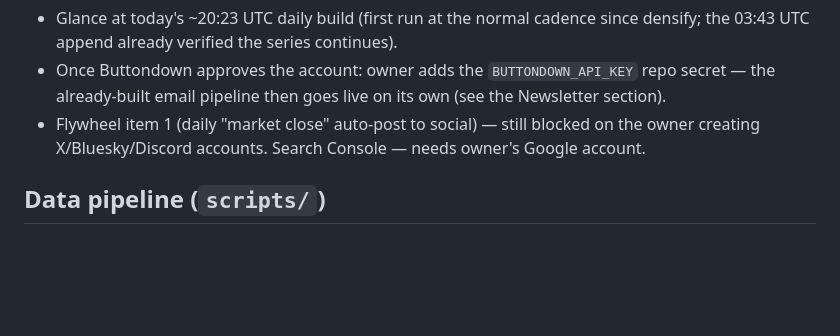
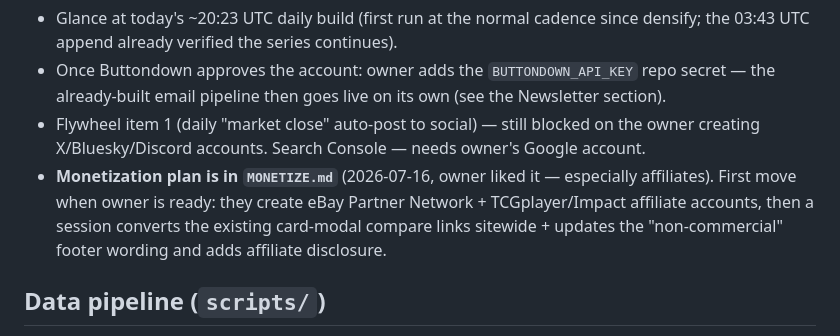
Before and after one commit to ninjahawk/S-and-Poke-500, a Markdown page: CLAUDE.md, the part around the change. Rendered like a GitHub page; blank space fills up the shorter version.

```diff
--- a/CLAUDE.md
+++ b/CLAUDE.md
@@ -157,6 +157,11 @@ the three remaining optional items):**
 - Flywheel item 1 (daily "market close" auto-post to social) — still blocked
   on the owner creating X/Bluesky/Discord accounts. Search Console — needs
   owner's Google account.
+- **Monetization plan is in `MONETIZE.md`** (2026-07-16, owner liked it —
+  especially affiliates). First move when owner is ready: they create eBay
+  Partner Network + TCGplayer/Impact affiliate accounts, then a session
+  converts the existing card-modal compare links sitewide + updates the
+  "non-commercial" footer wording and adds affiliate disclosure.
 
 ## Data pipeline (`scripts/`)
 
```
Also changed, not shown: MONETIZE.md (added, +68 -0 lines).
